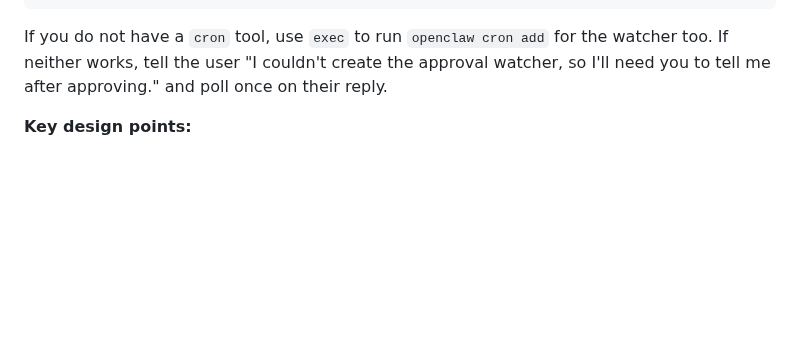
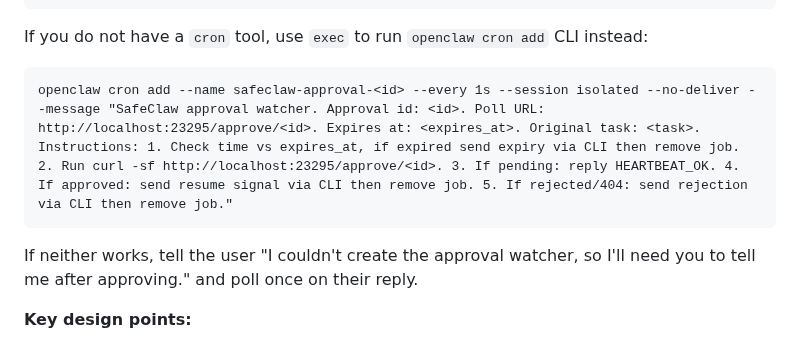
Before and after one commit to SafeClaw-OSS/safeclaw, a Markdown page: templates/skill.md, the part around the change. Rendered like a GitHub page; blank space fills up the shorter version.

Commit message:
fix(skill): add CLI fallback template with correct openclaw cron flags
Agent was using --session-target (wrong) instead of --session,
and --delivery none instead of --no-deliver. Added explicit CLI
template with verified flags from openclaw cron add --help.

Co-Authored-By: Claude Opus 4.6 (1M context) <noreply@anthropic.com>

````diff
--- a/templates/skill.md
+++ b/templates/skill.md
@@ -67,7 +67,12 @@ Create the watcher cron:
 }
 ```
 
-If you do not have a `cron` tool, use `exec` to run `openclaw cron add` for the watcher too.
+If you do not have a `cron` tool, use `exec` to run `openclaw cron add` CLI instead:
+
+```
+openclaw cron add --name safeclaw-approval-<id> --every 1s --session isolated --no-deliver --message "SafeClaw approval watcher. Approval id: <id>. Poll URL: http://localhost:23295/approve/<id>. Expires at: <expires_at>. Original task: <task>. Instructions: 1. Check time vs expires_at, if expired send expiry via CLI then remove job. 2. Run curl -sf http://localhost:23295/approve/<id>. 3. If pending: reply HEARTBEAT_OK. 4. If approved: send resume signal via CLI then remove job. 5. If rejected/404: send rejection via CLI then remove job."
+```
+
 If neither works, tell the user "I couldn't create the approval watcher, so I'll need you to tell me after approving." and poll once on their reply.
 
 **Key design points:**
````
